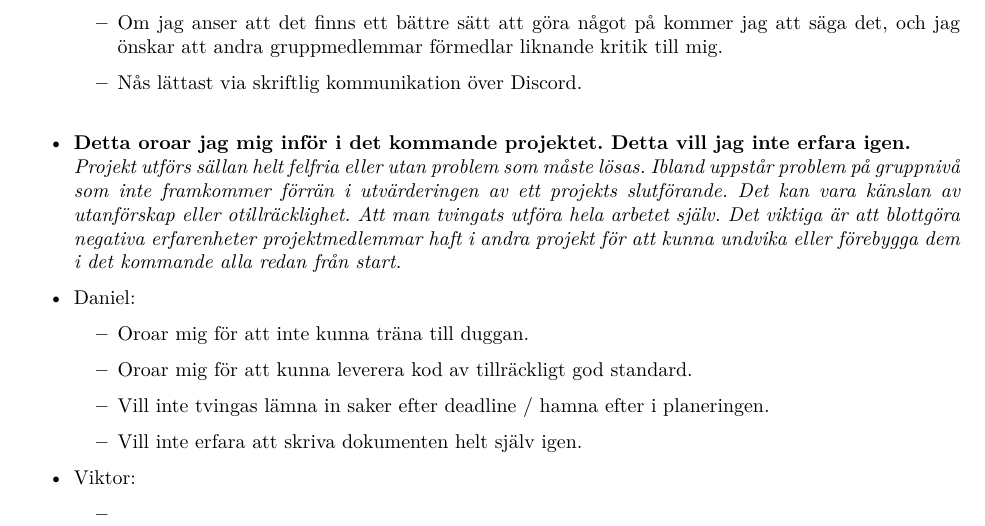
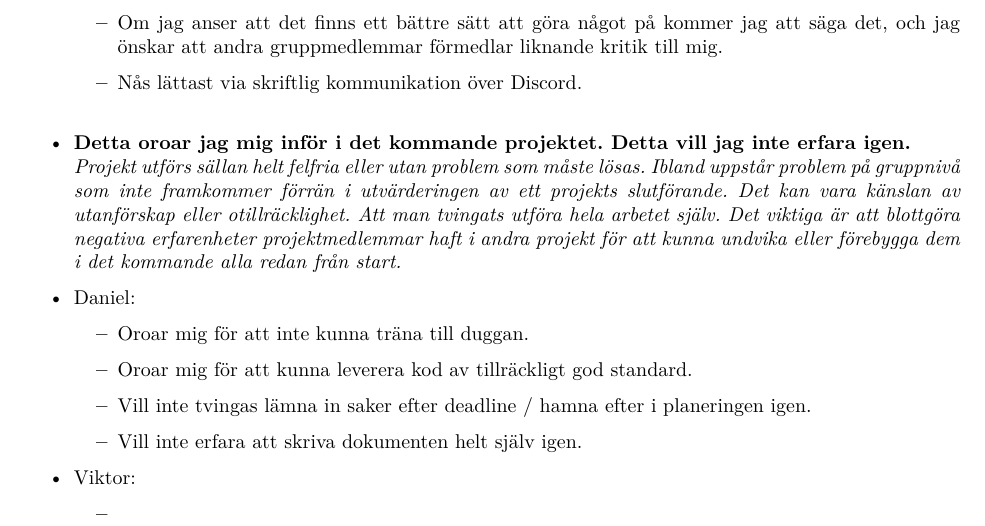
Before and after one commit to DanielFredrikBerg/TDP005_Cpp_Game_Project, a LaTeX document (gruppkontrakt/gruppkontrakt.tex): part of page 3 of 6, cut so that both start at the same text. Compiled offline with XeLaTeX.

```diff
--- a/gruppkontrakt/gruppkontrakt.tex
+++ b/gruppkontrakt/gruppkontrakt.tex
@@ -79,7 +79,7 @@
   \begin{itemize}
   \item Oroar mig för att inte kunna träna till duggan.
   \item Oroar mig för att kunna leverera kod av tillräckligt god standard.
-  \item Vill inte tvingas lämna in saker efter deadline / hamna efter i planeringen.
+  \item Vill inte tvingas lämna in saker efter deadline / hamna efter i planeringen igen.
   \item Vill inte erfara att skriva dokumenten helt själv igen.
   \end{itemize}
 
```
